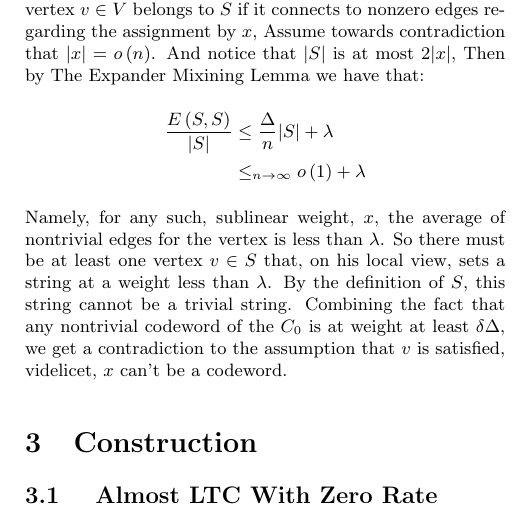
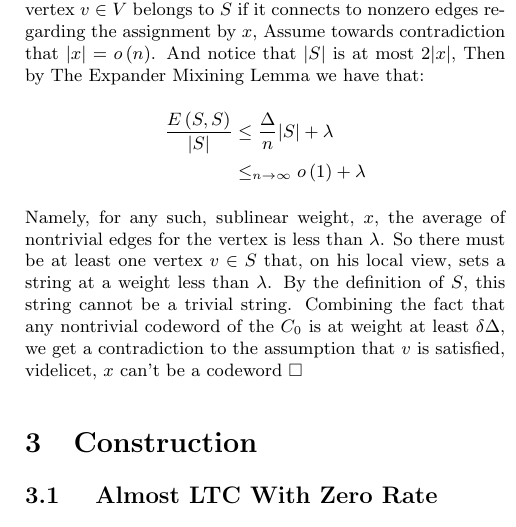
Before and after one commit to dudupo/Academic, a LaTeX document (projects/NLTES_project/ldpc_ltc.tex): part of one column of page 3 of 6, cut so that both start at the same text. Compiled offline with pdfLaTeX.

Commit message:
compiling -Wed Nov  2 01:56:35 PM IST 2022

```diff
--- a/projects/NLTES_project/ldpc_ltc.tex
+++ b/projects/NLTES_project/ldpc_ltc.tex
@@ -142,7 +142,7 @@ This bound is known as the Expander Mixining Lemma.
     & \le_{ n \rightarrow \infty} o\left( 1 \right) + \lambda
   \end{split}
 \end{equation*}
-Namely, for any such, sublinear weight, $x$, the average of nontrivial edges for the vertex is less than $\lambda$. So there must be at least one vertex $v \in S$ that, on his local view, sets a  string at a weight less than $\lambda$. By the definition of $S$, this string cannot be a trivial string. Combining the fact that any nontrivial codeword of the $C_{0}$ is at weight at least $\delta\Delta$, we get a contradiction to the assumption that $v$ is satisfied, videlicet, $x$ can't be a codeword.
+Namely, for any such, sublinear weight, $x$, the average of nontrivial edges for the vertex is less than $\lambda$. So there must be at least one vertex $v \in S$ that, on his local view, sets a  string at a weight less than $\lambda$. By the definition of $S$, this string cannot be a trivial string. Combining the fact that any nontrivial codeword of the $C_{0}$ is at weight at least $\delta\Delta$, we get a contradiction to the assumption that $v$ is satisfied, videlicet, $x$ can't be a codeword $\square$
   \section{Construction}
 \subsection{ Almost LTC With Zero Rate}
 \paragraph{Definition. The Disagreement Code.} Given a Tanner code $C = \Tann$, define the code $C_{\oplus}$ to contain all the words equal to the formal summation $ \sum_{v \in V\left( G \right)} {c_{v} }$ when $c_{v}$ is an assignment of a codeword $ c_{v} \in C_0 $  on the edges of the vertex $ v \in V\left( G \right)$.
```
Also changed, not shown: projects/pdfs/ldpc_ltc.pdf.
